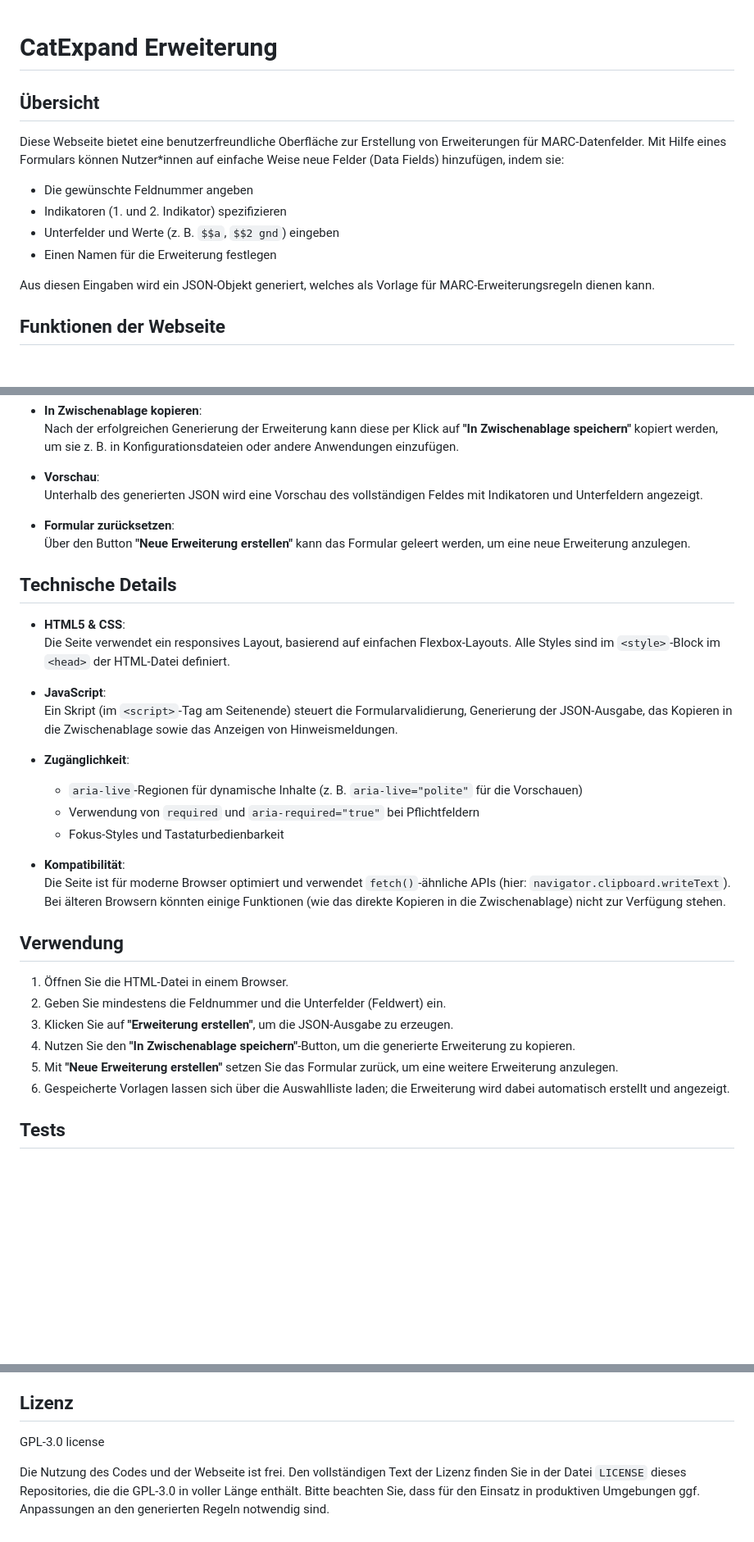
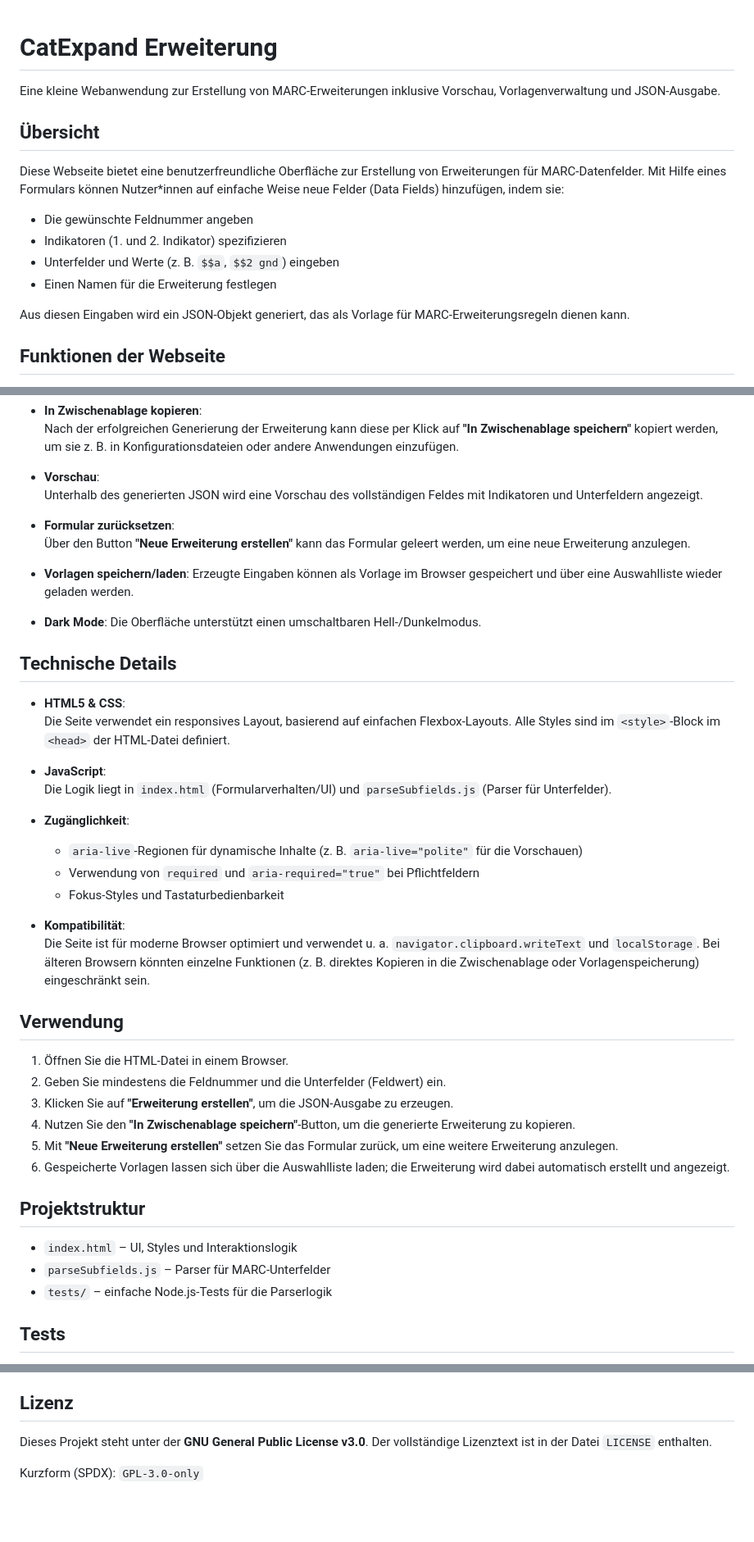
Before and after one commit to thinkik/catexpand, a Markdown page: README.md, 3 parts joined by grey strips. Shown at 82% size. GitHub-like rendering; blank space fills up the shorter version.

Commit message:
docs: improve README consistency and license section

```diff
--- a/README.md
+++ b/README.md
@@ -1,4 +1,6 @@
 # CatExpand Erweiterung
+
+Eine kleine Webanwendung zur Erstellung von MARC-Erweiterungen inklusive Vorschau, Vorlagenverwaltung und JSON-Ausgabe.
 
 ## Übersicht
 
@@ -9,7 +11,7 @@ Diese Webseite bietet eine benutzerfreundliche Oberfläche zur Erstellung von Er
 - Unterfelder und Werte (z. B. `$$a`, `$$2 gnd`) eingeben
 - Einen Namen für die Erweiterung festlegen
 
-Aus diesen Eingaben wird ein JSON-Objekt generiert, welches als Vorlage für MARC-Erweiterungsregeln dienen kann.
+Aus diesen Eingaben wird ein JSON-Objekt generiert, das als Vorlage für MARC-Erweiterungsregeln dienen kann.
 
 ## Funktionen der Webseite
 
@@ -33,13 +35,19 @@ Aus diesen Eingaben wird ein JSON-Objekt generiert, welches als Vorlage für MAR
 - **Formular zurücksetzen**:
   Über den Button **"Neue Erweiterung erstellen"** kann das Formular geleert werden, um eine neue Erweiterung anzulegen.
 
+- **Vorlagen speichern/laden**:
+  Erzeugte Eingaben können als Vorlage im Browser gespeichert und über eine Auswahlliste wieder geladen werden.
+
+- **Dark Mode**:
+  Die Oberfläche unterstützt einen umschaltbaren Hell-/Dunkelmodus.
+
 ## Technische Details
 
 - **HTML5 & CSS**:
   Die Seite verwendet ein responsives Layout, basierend auf einfachen Flexbox-Layouts. Alle Styles sind im `<style>`-Block im `<head>` der HTML-Datei definiert.
 
 - **JavaScript**:
-  Ein Skript (im `<script>`-Tag am Seitenende) steuert die Formularvalidierung, Generierung der JSON-Ausgabe, das Kopieren in die Zwischenablage sowie das Anzeigen von Hinweismeldungen.
+  Die Logik liegt in `index.html` (Formularverhalten/UI) und `parseSubfields.js` (Parser für Unterfelder).
 
 - **Zugänglichkeit**:
   - `aria-live`-Regionen für dynamische Inhalte (z. B. `aria-live="polite"` für die Vorschauen)
@@ -47,7 +55,7 @@ Aus diesen Eingaben wird ein JSON-Objekt generiert, welches als Vorlage für MAR
   - Fokus-Styles und Tastaturbedienbarkeit
 
 - **Kompatibilität**:
-  Die Seite ist für moderne Browser optimiert und verwendet `fetch()`-ähnliche APIs (hier: `navigator.clipboard.writeText`). Bei älteren Browsern könnten einige Funktionen (wie das direkte Kopieren in die Zwischenablage) nicht zur Verfügung stehen.
+  Die Seite ist für moderne Browser optimiert und verwendet u. a. `navigator.clipboard.writeText` und `localStorage`. Bei älteren Browsern könnten einzelne Funktionen (z. B. direktes Kopieren in die Zwischenablage oder Vorlagenspeicherung) eingeschränkt sein.
 
 ## Verwendung
 
@@ -57,6 +65,12 @@ Aus diesen Eingaben wird ein JSON-Objekt generiert, welches als Vorlage für MAR
 4. Nutzen Sie den **"In Zwischenablage speichern"**-Button, um die generierte Erweiterung zu kopieren.
 5. Mit **"Neue Erweiterung erstellen"** setzen Sie das Formular zurück, um eine weitere Erweiterung anzulegen.
 6. Gespeicherte Vorlagen lassen sich über die Auswahlliste laden; die Erweiterung wird dabei automatisch erstellt und angezeigt.
+
+## Projektstruktur
+
+- `index.html` – UI, Styles und Interaktionslogik
+- `parseSubfields.js` – Parser für MARC-Unterfelder
+- `tests/` – einfache Node.js-Tests für die Parserlogik
 
 ## Tests
 
@@ -75,6 +89,6 @@ node tests/run-tests.js
 
 ## Lizenz
 
-GPL-3.0 license
+Dieses Projekt steht unter der **GNU General Public License v3.0**. Der vollständige Lizenztext ist in der Datei `LICENSE` enthalten.
 
-Die Nutzung des Codes und der Webseite ist frei. Den vollständigen Text der Lizenz finden Sie in der Datei `LICENSE` dieses Repositories, die die GPL-3.0 in voller Länge enthält. Bitte beachten Sie, dass für den Einsatz in produktiven Umgebungen ggf. Anpassungen an den generierten Regeln notwendig sind.
+Kurzform (SPDX): `GPL-3.0-only`
```
